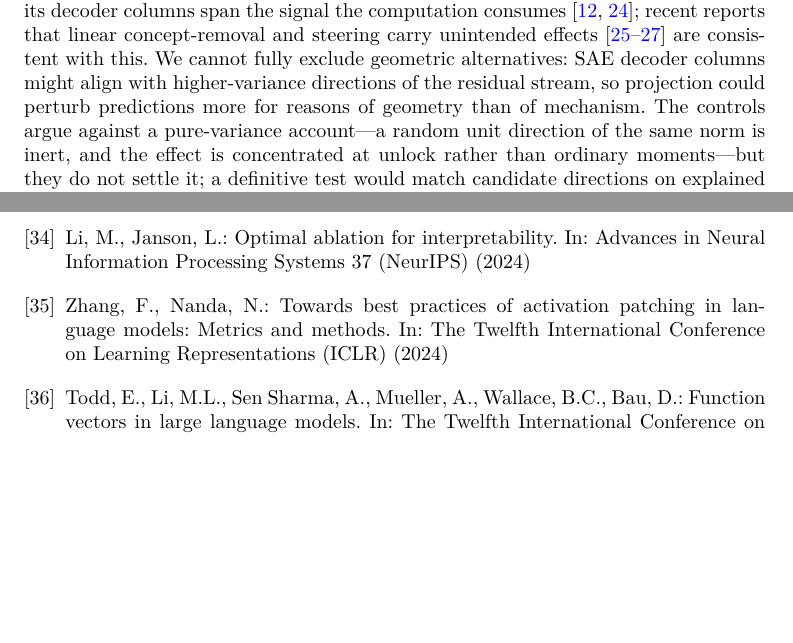
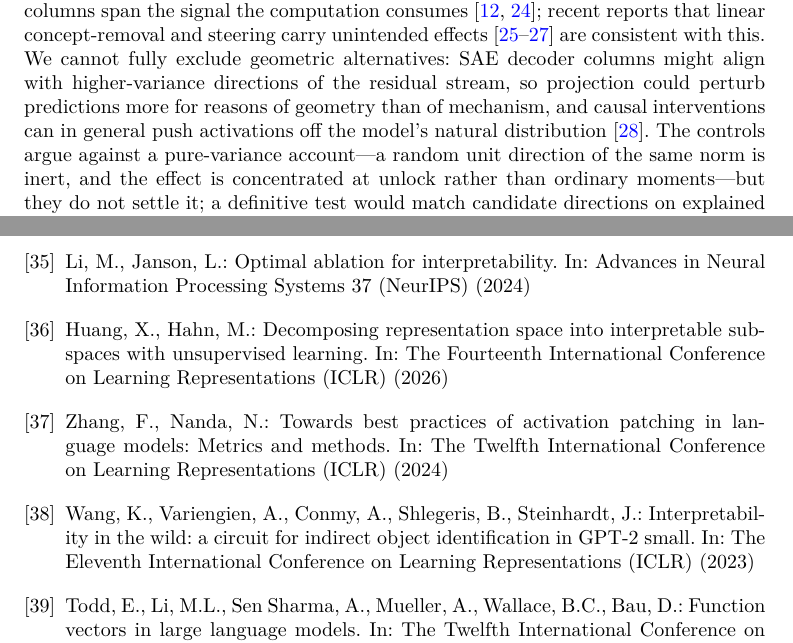
Before and after one commit to rxailab/delta-iris-interpretability, a LaTeX paper (paper/sn-article.tex, which reads paper/sn-bibliography.bib): two parts of pages 9 and 17 of 17, joined at a grey line, cut so that both start at the same text, the shorter picture padded with empty space. The pictures show the PDF file paper/sn-article.pdf that the author committed with the source.

Commit message:
Integrate 3 refs from the new (ICLR-2023/2026) batch; 70 rejected
Triaged 73 newly-added folder PDFs (read + adversarial verify, PDF text
untrusted); 3 genuine fits (verify downgraded 2 MODERATEs; the rest are
causal-inference/SCM/CRL theory, transformer expressivity/ICL theory, or
quantization-efficiency papers -- vocabulary overlap only):

- Interpretability in the Wild / IOI circuit (Wang et al., ICLR 2023) ->
  Methods: canonical activation-patching + knockout circuit-discovery
  methodology underlying our causal tracing.
- Decomposing Representation Space into Interpretable Subspaces / NDM
  (Huang & Hahn, ICLR 2026) -> Methods: unsupervised discovery of causally
  meaningful non-basis-aligned subspaces, adjacent to our subspace ablation.
- Addressing Divergent Representations from Causal Interventions (Grant et
  al., ICLR 2026) -> Discussion: causal interventions can push activations
  off-distribution, supporting our geometry/off-distribution caveat.

Note: 'Transformers are Sample-Efficient World Models' in the new batch is
IRIS, already cited. Folder now fully triaged (242 PDFs).

39 refs (<=50), main text 2,842 words (<=3,500), 6 main figures; compiles clean.

Co-Authored-By: Claude Fable 5 <noreply@anthropic.com>

```diff
--- a/paper/sn-article.tex
+++ b/paper/sn-article.tex
@@ -126,7 +126,7 @@ Localising the causal signal by activation patching---restoring clean activation
 \section{Discussion}\label{sec:discussion}
 The three tiers compose into a consistent functional anatomy of \deltairis{} on Crafter. The tokenizer's delta codes are the event vocabulary---discrete, sparse and, in the tail, highly event-specific---and a controlled ablation indicates the context-aware delta conditioning, rather than quantization per se, is the primary driver of that specificity. The convolutional frame encoder carries persistent state, not because the architecture earmarks it for memory but because the environment renders state on screen; the transformer's distinctive contribution is anticipation, while its apparent episodic memory dissolves under controls. Within the residual stream, the directions most causally implicated in events are the sparse dictionary directions, more so than the directions that best decode them.
 
-Two methodological lessons are cheap to adopt and did the heaviest lifting. First, the input-encoder probe as a shortcut control: without it we would have reported, wrongly but at AUROC $0.98$, that the transformer tracks episodic state. Second, the double contrast in ablation (matched vs ordinary moments $\times$ matched vs random directions), without which single-direction ablations are uninterpretable. More broadly, descriptive and informational evidence---association tables, probe accuracies, concept geometries---should be treated as hypothesis generators for intervention, not as findings about mechanism~\cite{belinkov2022probing,atrey2020saliency}. The read--write asymmetry has a plausible mechanism: a probe is free to exploit any correlated signal across many directions, whereas a TopK autoencoder must reconstruct the activation from few directions, so its decoder columns span the signal the computation consumes~\cite{gao2024topk,elhage2022superposition}; recent reports that linear concept-removal and steering carry unintended effects~\cite{gumbelcf2025,goyal2025causal,propprobes2025} are consistent with this. We cannot fully exclude geometric alternatives: SAE decoder columns might align with higher-variance directions of the residual stream, so projection could perturb predictions more for reasons of geometry than of mechanism. The controls argue against a pure-variance account---a random unit direction of the same norm is inert, and the effect is concentrated at unlock rather than ordinary moments---but they do not settle it; a definitive test would match candidate directions on explained variance and would intervene by steering as well as ablation, both of which we leave to future work. An independent, concurrent audit of transformer \emph{video} world models reports the same pattern in a very different setting---motion direction is linearly decodable yet steerable only through a coordinated high-dimensional subspace rather than a single low-rank direction~\cite{joseph2026physics}---suggesting the decode-versus-drive gap is not unique to this agent. The quasi-Markovian finding is double-edged: it shows economy (the model does not duplicate on-screen state in attention) but implies Crafter underuses the 21-step context, so environments with genuinely hidden state would better exercise---and let one audit---the transformer's memory.
+Two methodological lessons are cheap to adopt and did the heaviest lifting. First, the input-encoder probe as a shortcut control: without it we would have reported, wrongly but at AUROC $0.98$, that the transformer tracks episodic state. Second, the double contrast in ablation (matched vs ordinary moments $\times$ matched vs random directions), without which single-direction ablations are uninterpretable. More broadly, descriptive and informational evidence---association tables, probe accuracies, concept geometries---should be treated as hypothesis generators for intervention, not as findings about mechanism~\cite{belinkov2022probing,atrey2020saliency}. The read--write asymmetry has a plausible mechanism: a probe is free to exploit any correlated signal across many directions, whereas a TopK autoencoder must reconstruct the activation from few directions, so its decoder columns span the signal the computation consumes~\cite{gao2024topk,elhage2022superposition}; recent reports that linear concept-removal and steering carry unintended effects~\cite{gumbelcf2025,goyal2025causal,propprobes2025} are consistent with this. We cannot fully exclude geometric alternatives: SAE decoder columns might align with higher-variance directions of the residual stream, so projection could perturb predictions more for reasons of geometry than of mechanism, and causal interventions can in general push activations off the model's natural distribution~\cite{grant2026divergent}. The controls argue against a pure-variance account---a random unit direction of the same norm is inert, and the effect is concentrated at unlock rather than ordinary moments---but they do not settle it; a definitive test would match candidate directions on explained variance and would intervene by steering as well as ablation, both of which we leave to future work. An independent, concurrent audit of transformer \emph{video} world models reports the same pattern in a very different setting---motion direction is linearly decodable yet steerable only through a coordinated high-dimensional subspace rather than a single low-rank direction~\cite{joseph2026physics}---suggesting the decode-versus-drive gap is not unique to this agent. The quasi-Markovian finding is double-edged: it shows economy (the model does not duplicate on-screen state in attention) but implies Crafter underuses the 21-step context, so environments with genuinely hidden state would better exercise---and let one audit---the transformer's memory.
 
 \textbf{A partially observed control.} We test this directly by training a second agent (identical code, hyperparameters and seed) on a no-HUD Crafter variant that zeroes the on-screen inventory and vitals, making them hidden state (Methods; Supplementary Fig.~S5). The agent is markedly handicapped (mean return $16.2\to9.7$), and the internal signatures shift as predicted. Causal tracing now reaches far further into history---mean restoration on historical cells rises $\approx\!5\times$ ($0.03\to0.15$) while the final-step mass is unchanged---so next-code prediction de-Markovianises exactly where hidden state should force it, and the event vocabulary weakens (mean best detector lift $211\times\to88\times$), indicating that part of the with-HUD codes' specificity rode on HUD-counter increments. The input-encoder shortcut does not, however, simply disappear: \textsf{frame\_emb} cumulative-state AUROC falls only for the six concepts whose state was genuinely HUD-only (e.g.\ \achname{place\_plant} $1.00\to0.66$, \achname{collect\_sapling} $1.00\to0.73$), while world-persistent achievements---placed objects, gathered materials, tools---stay near $1.0$ because they leave visible marks in the scene. The control therefore remains essential, now guarding against a second, world-persistence confound; and the transformer still does not make the hidden state linearly decodable from its blocks (a block out-reads \textsf{frame\_emb} on only $1$ of $17$ concepts), so it draws on history \emph{causally} without exposing it to a probe---consistent with the read--write asymmetry.
 
--- a/paper/sn-bibliography.bib
+++ b/paper/sn-bibliography.bib
@@ -334,0 +338 @@
+  booktitle = {The Twelfth International Conference on Learning Representations (ICLR)},
@@ -334,0 +345 @@
+  booktitle = {The Twelfth International Conference on Learning Representations (ICLR)},
@@ -334,0 +351,10 @@
+  title     = {Interpretability in the Wild: a Circuit for Indirect Object Identification in {GPT-2} Small},
+  booktitle = {The Eleventh International Conference on Learning Representations (ICLR)},
+  year      = {2023}
+}
+
+@inproceedings{huang2026subspaces,
+  author    = {Huang, Xinting and Hahn, Michael},
+  title     = {Decomposing Representation Space into Interpretable Subspaces with Unsupervised Learning},
+  booktitle = {The Fourteenth International Conference on Learning Representations (ICLR)},
+  year      = {2026}
@@ -335,3 +366,7 @@
+  booktitle = {The Fourteenth International Conference on Learning Representations (ICLR)},
+  year      = {2026}
+}
+
 @inproceedings{twister2025,
   author    = {Burchi, Maxime and Timofte, Radu},
   title     = {Learning Transformer-Based World Models with Contrastive Predictive Coding},
```
Also changed, not shown: paper/sn-article.pdf, paper/sn-article.tex (4 more changed lines), paper/sn-bibliography.bib (19 more changed lines).
